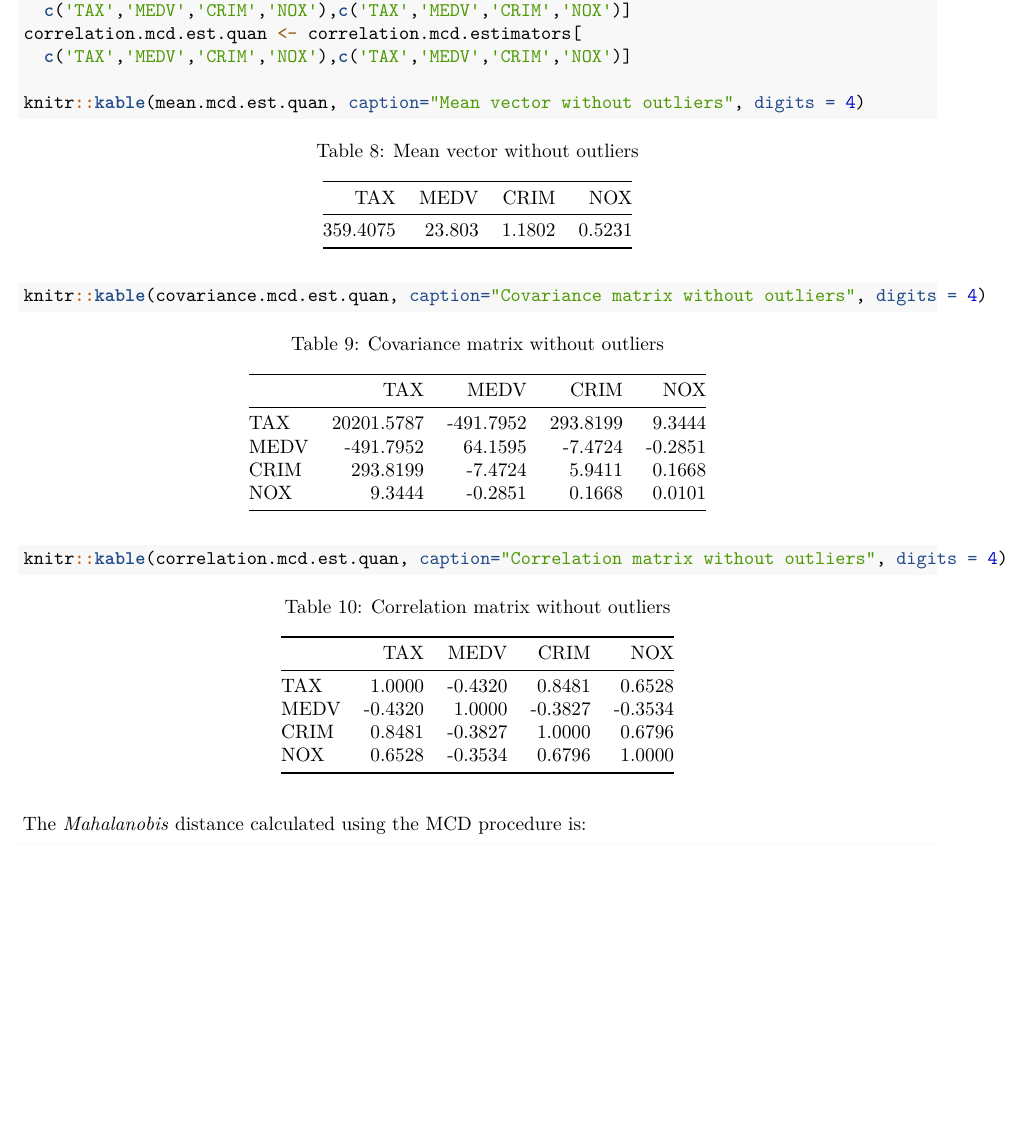
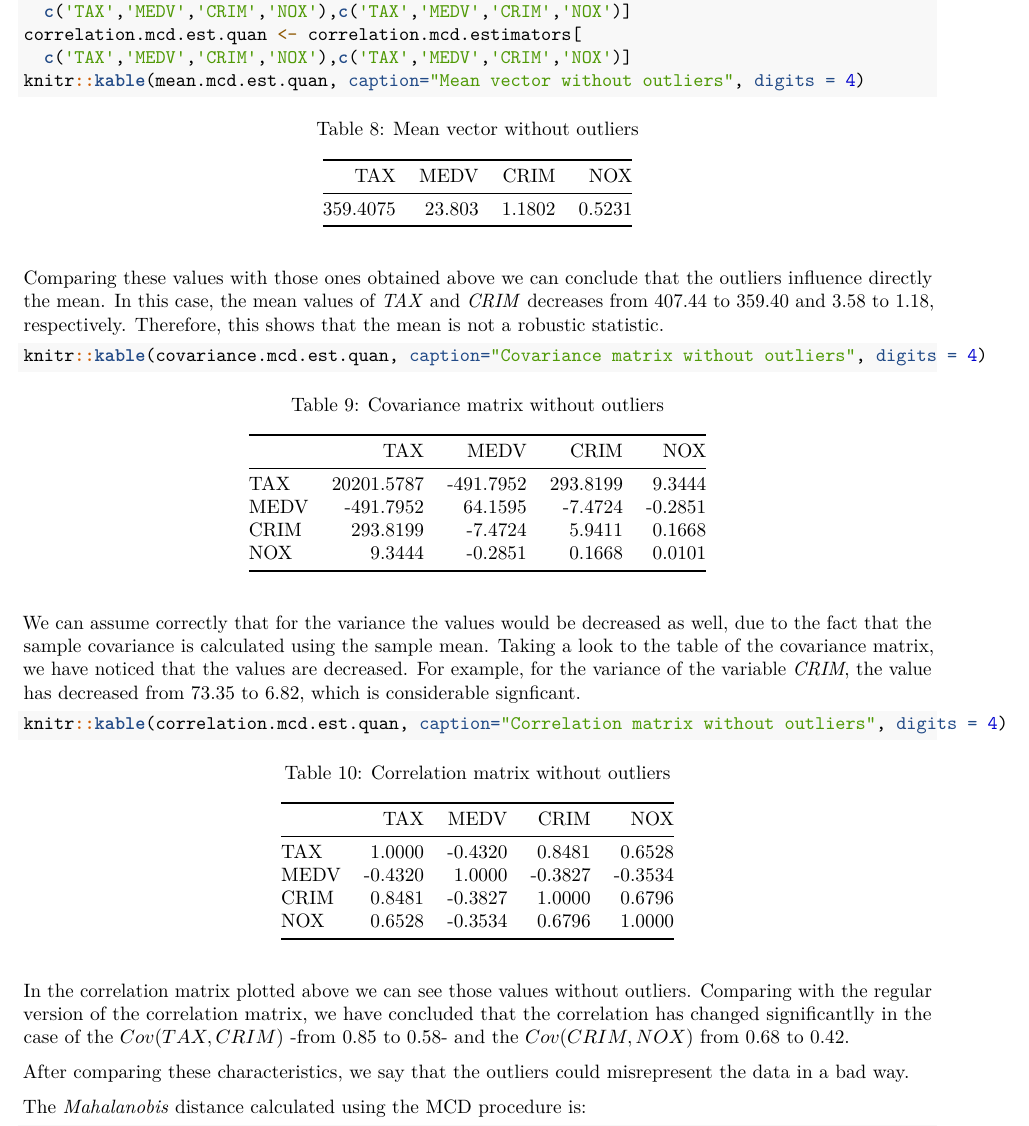
Before and after one commit to ignaac1o/Real_State_mva, an R Markdown document (real_state.Rmd): part of page 18 of 20, cut so that both start at the same text, the shorter picture padded with empty space. Rendered offline with R 4.5, knitr and Pandoc, then LaTeX, with nearby package versions; some code elsewhere in the file could not run offline.

Commit message:
Comparing matrix with and without outliers

````diff
--- a/real_state.Rmd
+++ b/real_state.Rmd
@@ -425,11 +424,24 @@ covariance.mcd.est.quan <- covariance.mcd.estimators[
   c('TAX','MEDV','CRIM','NOX'),c('TAX','MEDV','CRIM','NOX')]
 correlation.mcd.est.quan <- correlation.mcd.estimators[
   c('TAX','MEDV','CRIM','NOX'),c('TAX','MEDV','CRIM','NOX')]
+knitr::kable(mean.mcd.est.quan, caption="Mean vector without outliers", digits = 4)
+```
 
-knitr::kable(mean.mcd.est.quan, caption="Mean vector without outliers", digits = 4)
+Comparing these values with those ones obtained above we can conclude that the outliers influence directly the mean. In this case, the mean values of _TAX_ and _CRIM_ decreases from 407.44 to 359.40 and 3.58 to 1.18, respectively. Therefore, this shows that the mean is not a robustic statistic.
+
+```{r}
 knitr::kable(covariance.mcd.est.quan, caption="Covariance matrix without outliers", digits = 4)
+```
+
+We can assume correctly that for the variance the values would be decreased as well, due to the fact that the sample covariance is calculated using the sample mean. Taking a look to the table of the covariance matrix, we have noticed that the values are decreased. For example, for the variance of the variable _CRIM_, the value has decreased from 73.35 to 6.82, which is considerable signficant.
+
+```{r}
 knitr::kable(correlation.mcd.est.quan, caption="Correlation matrix without outliers", digits = 4)
 ```
+
+In the correlation matrix plotted above we can see those values without outliers. Comparing with the regular version of the correlation matrix, we have concluded that the correlation has changed significantlly in the case of the $Cov(TAX,CRIM)$ -from 0.85 to 0.58- and the $Cov(CRIM, NOX)$ from 0.68 to 0.42.
+
+After comparing these characteristics, we say that the outliers could misrepresent the data in a bad way.
 
 The _Mahalanobis_ distance calculated using the MCD procedure is:
 
````
Also changed, not shown: real_state.Rmd (5 more changed lines).
